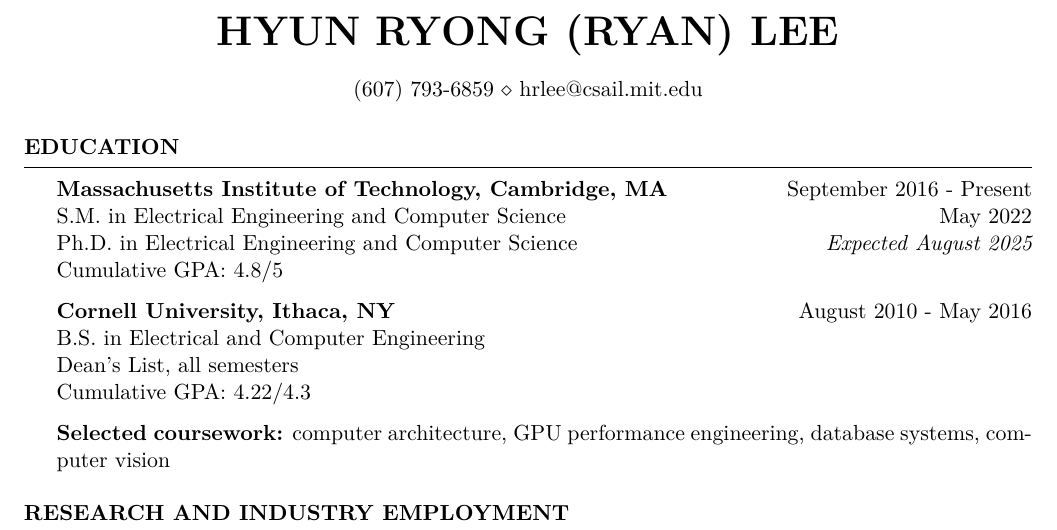
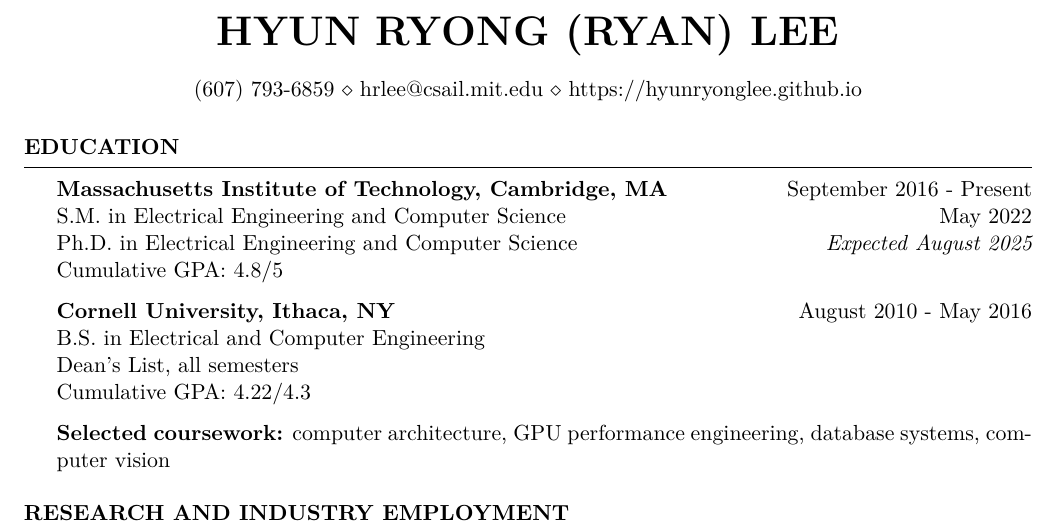
Before and after one commit to hyunryonglee/cv, a LaTeX CV (resume.tex): part of page 1 of 2, cut so that both start at the same text. Compiled offline with pdfLaTeX.

Commit message:
[resume] add webpage

```diff
--- a/resume.tex
+++ b/resume.tex
@@ -32,7 +32,7 @@
 
 \name{Hyun Ryong (Ryan) Lee} % Your name
 %\address{32 Vassar St, Cambridge, MA 02139} % Your address
-\address{(607) 793-6859 \\ hrlee@csail.mit.edu} % Your phone number and email
+\address{(607) 793-6859 \\ hrlee@csail.mit.edu \\ https://hyunryonglee.github.io} % Your phone number and email
 
 \begin{document}
 
```
